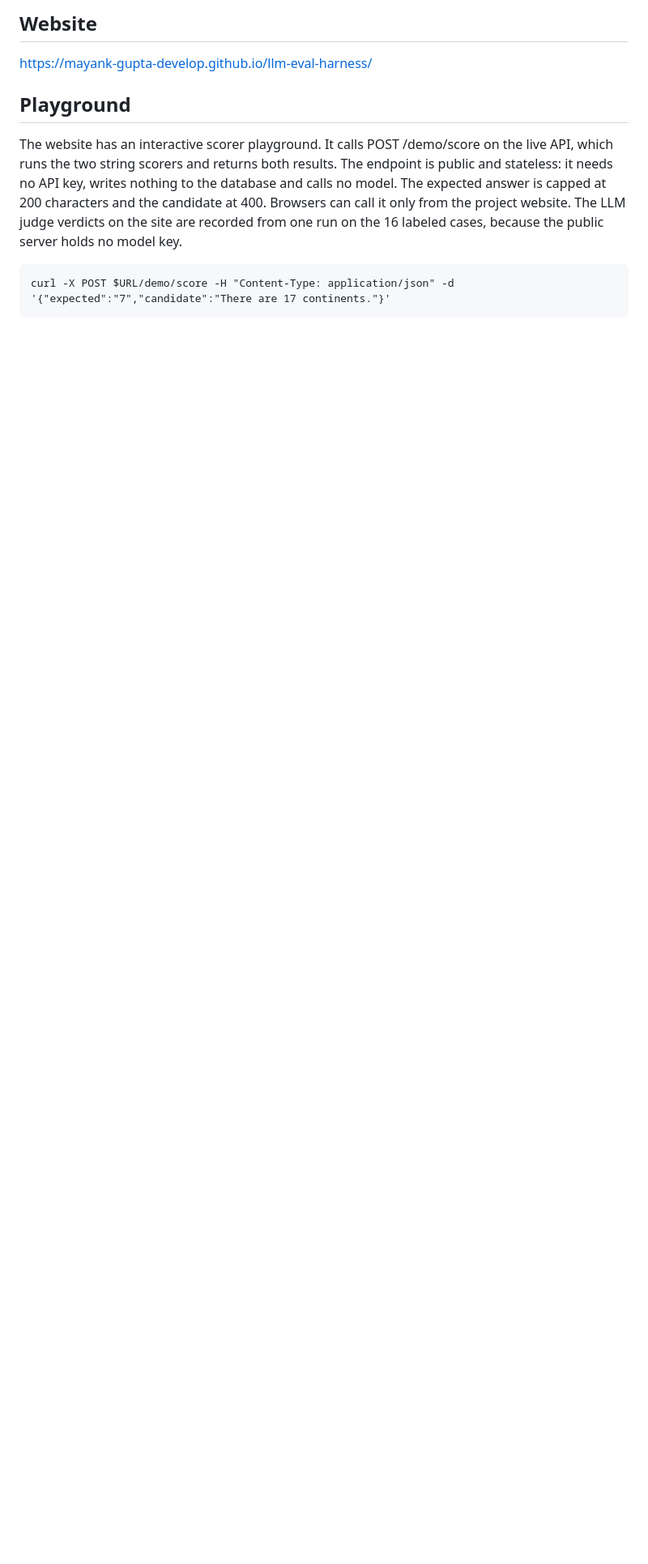
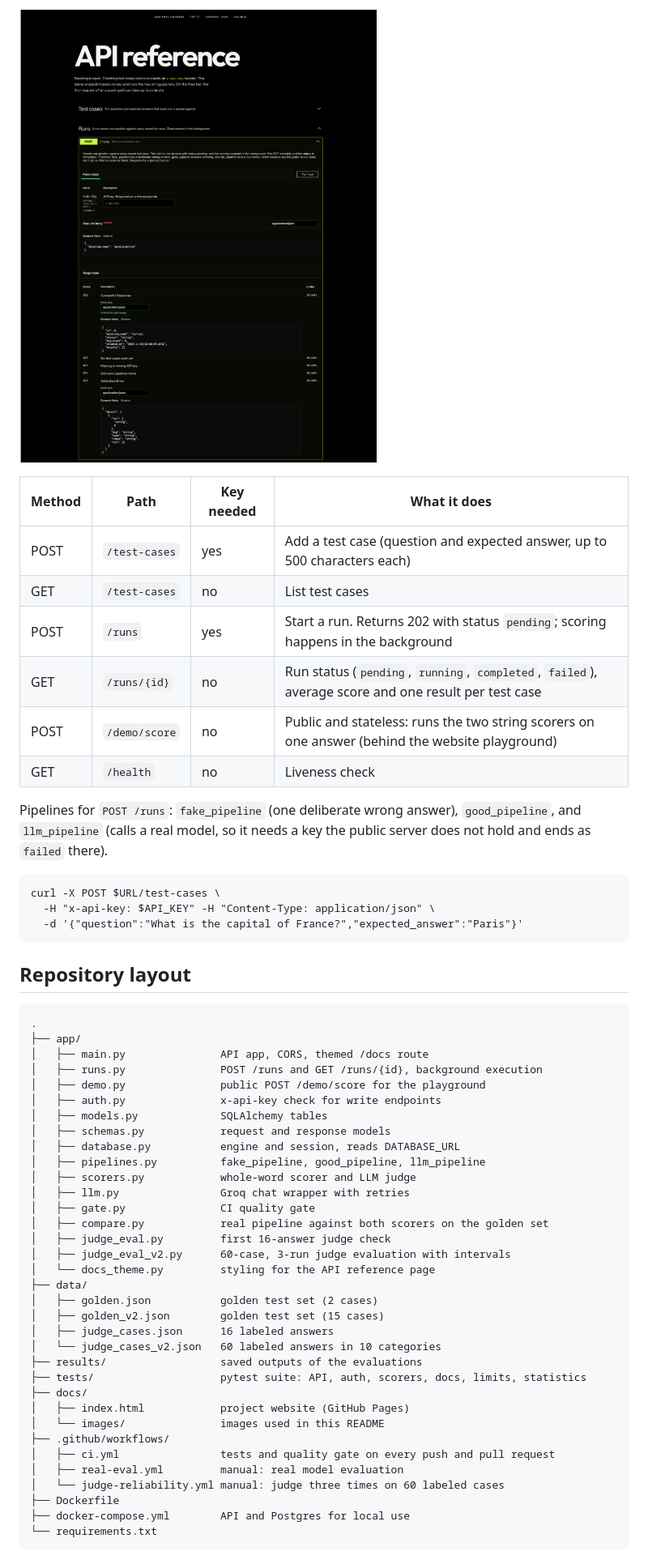
Before and after one commit to mayank-gupta-develop/llm-eval-harness, a Markdown page: README.md, the part around one of its changes. Shown at 81% size. Rendered like a GitHub page; pictures changed too: docs/images/api-docs.png (added); blank space fills up the shorter version.

````diff
--- a/README.md
+++ b/README.md
@@ -94,10 +46,57 @@ POST /test-cases and POST /runs require an x-api-key header that matches the API
 
-## Website
+![API reference](docs/images/api-docs.png)
 
-https://mayank-gupta-develop.github.io/llm-eval-harness/
+| Method | Path | Key needed | What it does |
+|---|---|---|---|
+| POST | `/test-cases` | yes | Add a test case (question and expected answer, up to 500 characters each) |
+| GET | `/test-cases` | no | List test cases |
+| POST | `/runs` | yes | Start a run. Returns 202 with status `pending`; scoring happens in the background |
+| GET | `/runs/{id}` | no | Run status (`pending`, `running`, `completed`, `failed`), average score and one result per test case |
+| POST | `/demo/score` | no | Public and stateless: runs the two string scorers on one answer (behind the website playground) |
+| GET | `/health` | no | Liveness check |
 
-## Playground
+Pipelines for `POST /runs`: `fake_pipeline` (one deliberate wrong answer), `good_pipeline`, and `llm_pipeline` (calls a real model, so it needs a key the public server does not hold and ends as `failed` there).
 
-The website has an interactive scorer playground. It calls POST /demo/score on the live API, which runs the two string scorers and returns both results. The endpoint is public and stateless: it needs no API key, writes nothing to the database and calls no model. The expected answer is capped at 200 characters and the candidate at 400. Browsers can call it only from the project website. The LLM judge verdicts on the site are recorded from one run on the 16 labeled cases, because the public server holds no model key.
+    curl -X POST $URL/test-cases \
+      -H "x-api-key: $API_KEY" -H "Content-Type: application/json" \
+      -d '{"question":"What is the capital of France?","expected_answer":"Paris"}'
 
-    curl -X POST $URL/demo/score -H "Content-Type: application/json" -d '{"expected":"7","candidate":"There are 17 continents."}'
+## Repository layout
+
+```
+.
+├── app/
+│   ├── main.py               API app, CORS, themed /docs route
+│   ├── runs.py               POST /runs and GET /runs/{id}, background execution
+│   ├── demo.py               public POST /demo/score for the playground
+│   ├── auth.py               x-api-key check for write endpoints
+│   ├── models.py             SQLAlchemy tables
+│   ├── schemas.py            request and response models
+│   ├── database.py           engine and session, reads DATABASE_URL
+│   ├── pipelines.py          fake_pipeline, good_pipeline, llm_pipeline
+│   ├── scorers.py            whole-word scorer and LLM judge
+│   ├── llm.py                Groq chat wrapper with retries
+│   ├── gate.py               CI quality gate
+│   ├── compare.py            real pipeline against both scorers on the golden set
+│   ├── judge_eval.py         first 16-answer judge check
+│   ├── judge_eval_v2.py      60-case, 3-run judge evaluation with intervals
+│   └── docs_theme.py         styling for the API reference page
+├── data/
+│   ├── golden.json           golden test set (2 cases)
+│   ├── golden_v2.json        golden test set (15 cases)
+│   ├── judge_cases.json      16 labeled answers
+│   └── judge_cases_v2.json   60 labeled answers in 10 categories
+├── results/                  saved outputs of the evaluations
+├── tests/                    pytest suite: API, auth, scorers, docs, limits, statistics
+├── docs/
+│   ├── index.html            project website (GitHub Pages)
+│   └── images/               images used in this README
+├── .github/workflows/
+│   ├── ci.yml                tests and quality gate on every push and pull request
+│   ├── real-eval.yml         manual: real model evaluation
+│   └── judge-reliability.yml manual: judge three times on 60 labeled cases
+├── Dockerfile
+├── docker-compose.yml        API and Postgres for local use
+└── requirements.txt
+```
+
````
Also changed, not shown: other parts of README.md (+46 -70 lines), docs/images/architecture.png (added), docs/images/ci-gate.png (added), docs/images/results-chart.png (added), docs/images/site.png (added).
